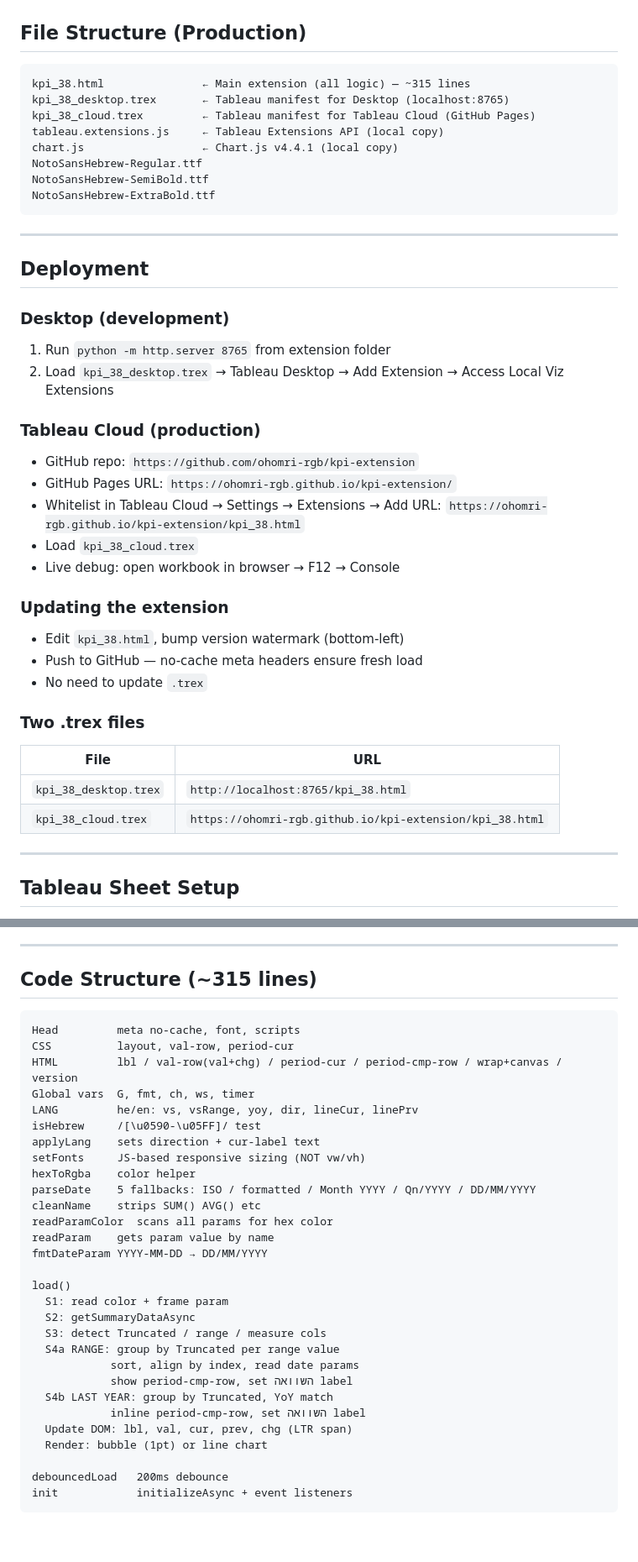
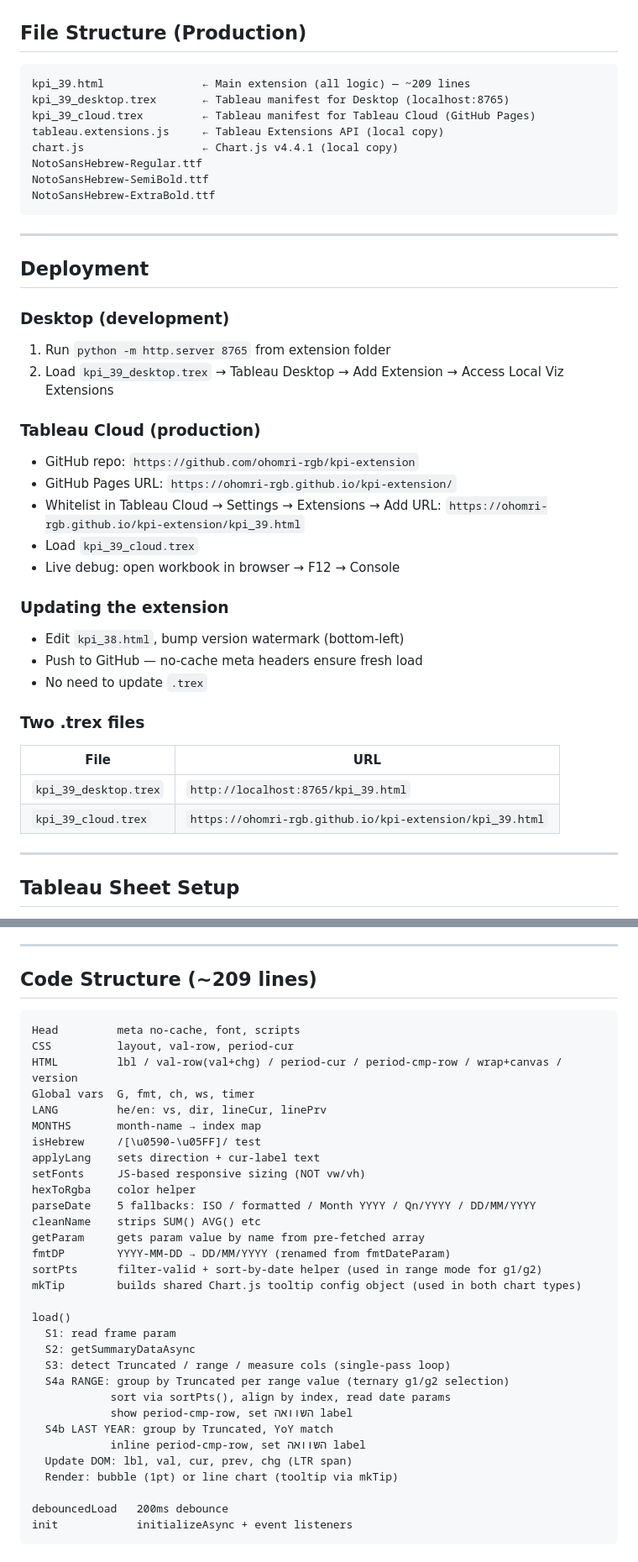
Before and after one commit to ohomri-rgb/kpi-extension, a Markdown page: KPI_EXTENSION_DOCS.md, 2 parts joined by grey strips. Shown at 84% size. Drawn GitHub-style; blank space fills up the shorter version.

````diff
--- a/KPI_EXTENSION_DOCS.md
+++ b/KPI_EXTENSION_DOCS.md
@@ -9,9 +9,9 @@ Supports two comparison modes: **Last Year** (YoY automatic) and **Range** (manu
 
 ## File Structure (Production)
 ```
-kpi_38.html               ← Main extension (all logic) — ~315 lines
-kpi_38_desktop.trex       ← Tableau manifest for Desktop (localhost:8765)
-kpi_38_cloud.trex         ← Tableau manifest for Tableau Cloud (GitHub Pages)
+kpi_39.html               ← Main extension (all logic) — ~209 lines
+kpi_39_desktop.trex       ← Tableau manifest for Desktop (localhost:8765)
+kpi_39_cloud.trex         ← Tableau manifest for Tableau Cloud (GitHub Pages)
 tableau.extensions.js     ← Tableau Extensions API (local copy)
 chart.js                  ← Chart.js v4.4.1 (local copy)
 NotoSansHebrew-Regular.ttf
@@ -25,14 +25,14 @@ NotoSansHebrew-ExtraBold.ttf
 
 ### Desktop (development)
 1. Run `python -m http.server 8765` from extension folder
-2. Load `kpi_38_desktop.trex` → Tableau Desktop → Add Extension → Access Local Viz Extensions
+2. Load `kpi_39_desktop.trex` → Tableau Desktop → Add Extension → Access Local Viz Extensions
 
 ### Tableau Cloud (production)
 - GitHub repo: `https://github.com/ohomri-rgb/kpi-extension`
 - GitHub Pages URL: `https://ohomri-rgb.github.io/kpi-extension/`
 - Whitelist in Tableau Cloud → Settings → Extensions → Add URL:
-  `https://ohomri-rgb.github.io/kpi-extension/kpi_38.html`
-- Load `kpi_38_cloud.trex`
+  `https://ohomri-rgb.github.io/kpi-extension/kpi_39.html`
+- Load `kpi_39_cloud.trex`
 - Live debug: open workbook in browser → F12 → Console
 
 ### Updating the extension
@@ -43,8 +43,8 @@ NotoSansHebrew-ExtraBold.ttf
 ### Two .trex files
 | File | URL |
 |---|---|
-| `kpi_38_desktop.trex` | `http://localhost:8765/kpi_38.html` |
-| `kpi_38_cloud.trex` | `https://ohomri-rgb.github.io/kpi-extension/kpi_38.html` |
+| `kpi_39_desktop.trex` | `http://localhost:8765/kpi_39.html` |
+| `kpi_39_cloud.trex` | `https://ohomri-rgb.github.io/kpi-extension/kpi_39.html` |
 
 ---
 
@@ -169,35 +169,37 @@ Wrapped in `dir="ltr"` span to prevent RTL reversal.
 
 ---
 
-## Code Structure (~315 lines)
+## Code Structure (~209 lines)
 
 ```
 Head         meta no-cache, font, scripts
 CSS          layout, val-row, period-cur
 HTML         lbl / val-row(val+chg) / period-cur / period-cmp-row / wrap+canvas / version
 Global vars  G, fmt, ch, ws, timer
-LANG         he/en: vs, vsRange, yoy, dir, lineCur, linePrv
+LANG         he/en: vs, dir, lineCur, linePrv
+MONTHS       month-name → index map
 isHebrew     /[\u0590-\u05FF]/ test
 applyLang    sets direction + cur-label text
 setFonts     JS-based responsive sizing (NOT vw/vh)
 hexToRgba    color helper
 parseDate    5 fallbacks: ISO / formatted / Month YYYY / Qn/YYYY / DD/MM/YYYY
 cleanName    strips SUM() AVG() etc
-readParamColor  scans all params for hex color
-readParam    gets param value by name
-fmtDateParam YYYY-MM-DD → DD/MM/YYYY
+getParam     gets param value by name from pre-fetched array
+fmtDP        YYYY-MM-DD → DD/MM/YYYY (renamed from fmtDateParam)
+sortPts      filter-valid + sort-by-date helper (used in range mode for g1/g2)
+mkTip        builds shared Chart.js tooltip config object (used in both chart types)
 
 load()
-  S1: read color + frame param
+  S1: read frame param
   S2: getSummaryDataAsync
-  S3: detect Truncated / range / measure cols
-  S4a RANGE: group by Truncated per range value
-            sort, align by index, read date params
+  S3: detect Truncated / range / measure cols (single-pass loop)
+  S4a RANGE: group by Truncated per range value (ternary g1/g2 selection)
+            sort via sortPts(), align by index, read date params
             show period-cmp-row, set השוואה label
   S4b LAST YEAR: group by Truncated, YoY match
             inline period-cmp-row, set השוואה label
   Update DOM: lbl, val, cur, prev, chg (LTR span)
-  Render: bubble (1pt) or line chart
+  Render: bubble (1pt) or line chart (tooltip via mkTip)
 
 debouncedLoad   200ms debounce
 init            initializeAsync + event listeners
````
Also changed, not shown: other parts of KPI_EXTENSION_DOCS.md (+4 -3 lines).
